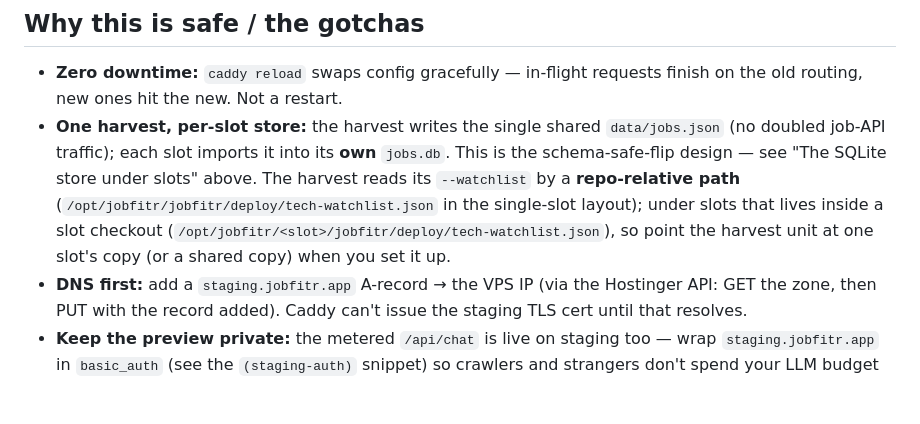
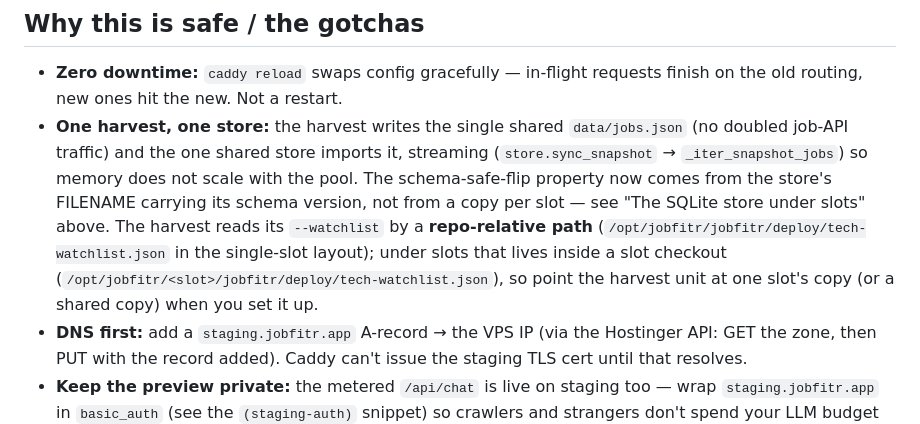
Before and after one commit to hawkesj12/jobfitr, a Markdown page: deploy/slots/README.md, the part around the change. Drawn GitHub-style; blank space fills up the shorter version.

Commit message:
Fix the last per-slot-store reference in the slots runbook
- the go-live checklist still said each slot imports jobs.json into its own jobs.db; it is one shared store, imported by streaming

```diff
--- a/deploy/slots/README.md
+++ b/deploy/slots/README.md
@@ -107,7 +107,7 @@ The harvest itself stays single (one snapshot, no doubled job-API traffic) but n
 ## Why this is safe / the gotchas
 
 - **Zero downtime:** `caddy reload` swaps config gracefully — in-flight requests finish on the old routing, new ones hit the new. Not a restart.
-- **One harvest, per-slot store:** the harvest writes the single shared `data/jobs.json` (no doubled job-API traffic); each slot imports it into its **own** `jobs.db`. This is the schema-safe-flip design — see "The SQLite store under slots" above. The harvest reads its `--watchlist` by a **repo-relative path** (`/opt/jobfitr/jobfitr/deploy/tech-watchlist.json` in the single-slot layout); under slots that lives inside a slot checkout (`/opt/jobfitr/<slot>/jobfitr/deploy/tech-watchlist.json`), so point the harvest unit at one slot's copy (or a shared copy) when you set it up.
+- **One harvest, one store:** the harvest writes the single shared `data/jobs.json` (no doubled job-API traffic) and the one shared store imports it, streaming (`store.sync_snapshot` → `_iter_snapshot_jobs`) so memory does not scale with the pool. The schema-safe-flip property now comes from the store's FILENAME carrying its schema version, not from a copy per slot — see "The SQLite store under slots" above. The harvest reads its `--watchlist` by a **repo-relative path** (`/opt/jobfitr/jobfitr/deploy/tech-watchlist.json` in the single-slot layout); under slots that lives inside a slot checkout (`/opt/jobfitr/<slot>/jobfitr/deploy/tech-watchlist.json`), so point the harvest unit at one slot's copy (or a shared copy) when you set it up.
 - **DNS first:** add a `staging.jobfitr.app` A-record → the VPS IP (via the Hostinger API: GET the zone, then PUT with the record added). Caddy can't issue the staging TLS cert until that resolves.
 - **Keep the preview private:** the metered `/api/chat` is live on staging too — wrap `staging.jobfitr.app` in `basic_auth` (see the `(staging-auth)` snippet) so crawlers and strangers don't spend your LLM budget on the preview.
 - **Ports stay internal:** 8000/8001 bind to loopback; ufw still only exposes 80/443. No new attack surface.
```
